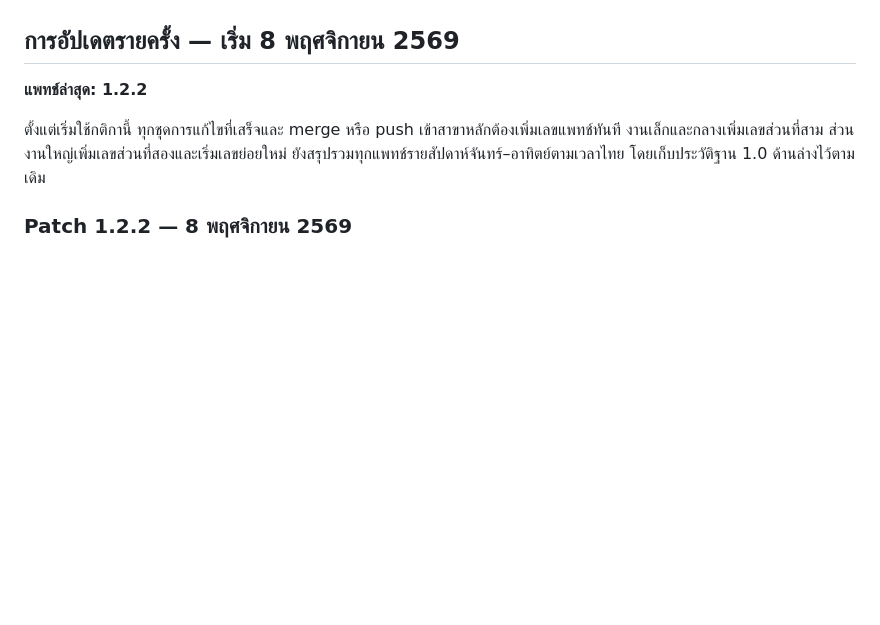
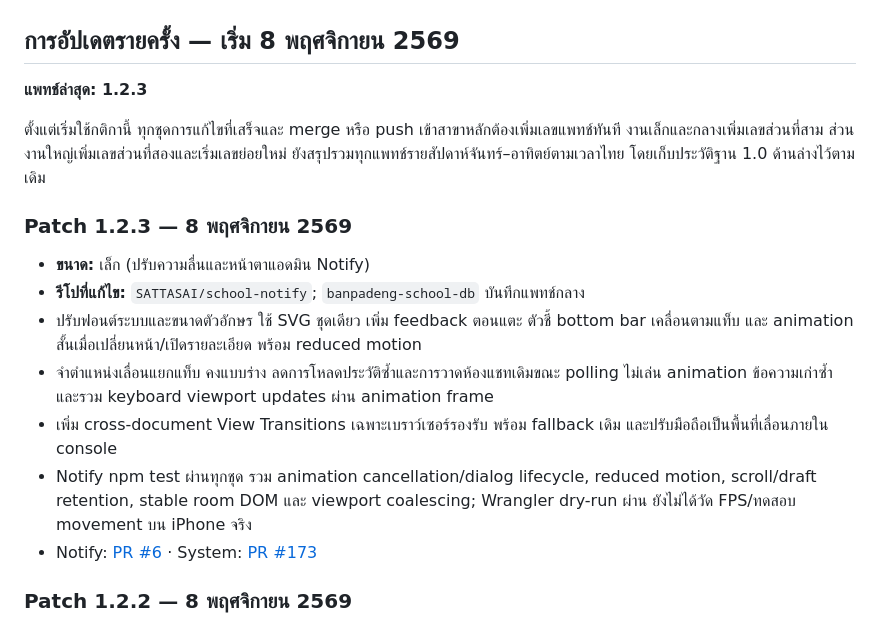
Before and after one commit to SATTASAI/banpadeng-school-db, a Markdown page: CHANGELOG.md, the part around the change. Rendered like a GitHub page; blank space fills up the shorter version.

Commit message:
บันทึก Patch 1.2.3: ความลื่น ฟอนต์ ไอคอน และ movement แอดมิน Notify (#173)
* Record Patch 1.2.3: native-style Notify admin refinement

* Link central Patch 1.2.3 record

```diff
--- a/CHANGELOG.md
+++ b/CHANGELOG.md
@@ -6,11 +6,21 @@
 
 ## การอัปเดตรายครั้ง — เริ่ม 8 พฤศจิกายน 2569
 
-**แพทช์ล่าสุด: 1.2.2**
+**แพทช์ล่าสุด: 1.2.3**
 
 ตั้งแต่เริ่มใช้กติกานี้ ทุกชุดการแก้ไขที่เสร็จและ merge หรือ push เข้าสาขาหลักต้องเพิ่มเลขแพทช์ทันที
 งานเล็กและกลางเพิ่มเลขส่วนที่สาม ส่วนงานใหญ่เพิ่มเลขส่วนที่สองและเริ่มเลขย่อยใหม่
 ยังสรุปรวมทุกแพทช์รายสัปดาห์จันทร์–อาทิตย์ตามเวลาไทย โดยเก็บประวัติฐาน 1.0 ด้านล่างไว้ตามเดิม
+
+### Patch 1.2.3 — 8 พฤศจิกายน 2569
+
+- **ขนาด:** เล็ก (ปรับความลื่นและหน้าตาแอดมิน Notify)
+- **รีโปที่แก้ไข:** `SATTASAI/school-notify`; `banpadeng-school-db` บันทึกแพทช์กลาง
+- ปรับฟอนต์ระบบและขนาดตัวอักษร ใช้ SVG ชุดเดียว เพิ่ม feedback ตอนแตะ ตัวชี้ bottom bar เคลื่อนตามแท็บ และ animation สั้นเมื่อเปลี่ยนหน้า/เปิดรายละเอียด พร้อม reduced motion
+- จำตำแหน่งเลื่อนแยกแท็บ คงแบบร่าง ลดการโหลดประวัติซ้ำและการวาดห้องแชทเดิมขณะ polling ไม่เล่น animation ข้อความเก่าซ้ำ และรวม keyboard viewport updates ผ่าน animation frame
+- เพิ่ม cross-document View Transitions เฉพาะเบราว์เซอร์รองรับ พร้อม fallback เดิม และปรับมือถือเป็นพื้นที่เลื่อนภายใน console
+- Notify npm test ผ่านทุกชุด รวม animation cancellation/dialog lifecycle, reduced motion, scroll/draft retention, stable room DOM และ viewport coalescing; Wrangler dry-run ผ่าน ยังไม่ได้วัด FPS/ทดสอบ movement บน iPhone จริง
+- Notify: [PR #6](https://github.com/SATTASAI/school-notify/pull/6) · System: [PR #173](https://github.com/SATTASAI/banpadeng-school-db/pull/173)
 
 ### Patch 1.2.2 — 8 พฤศจิกายน 2569
 
```
